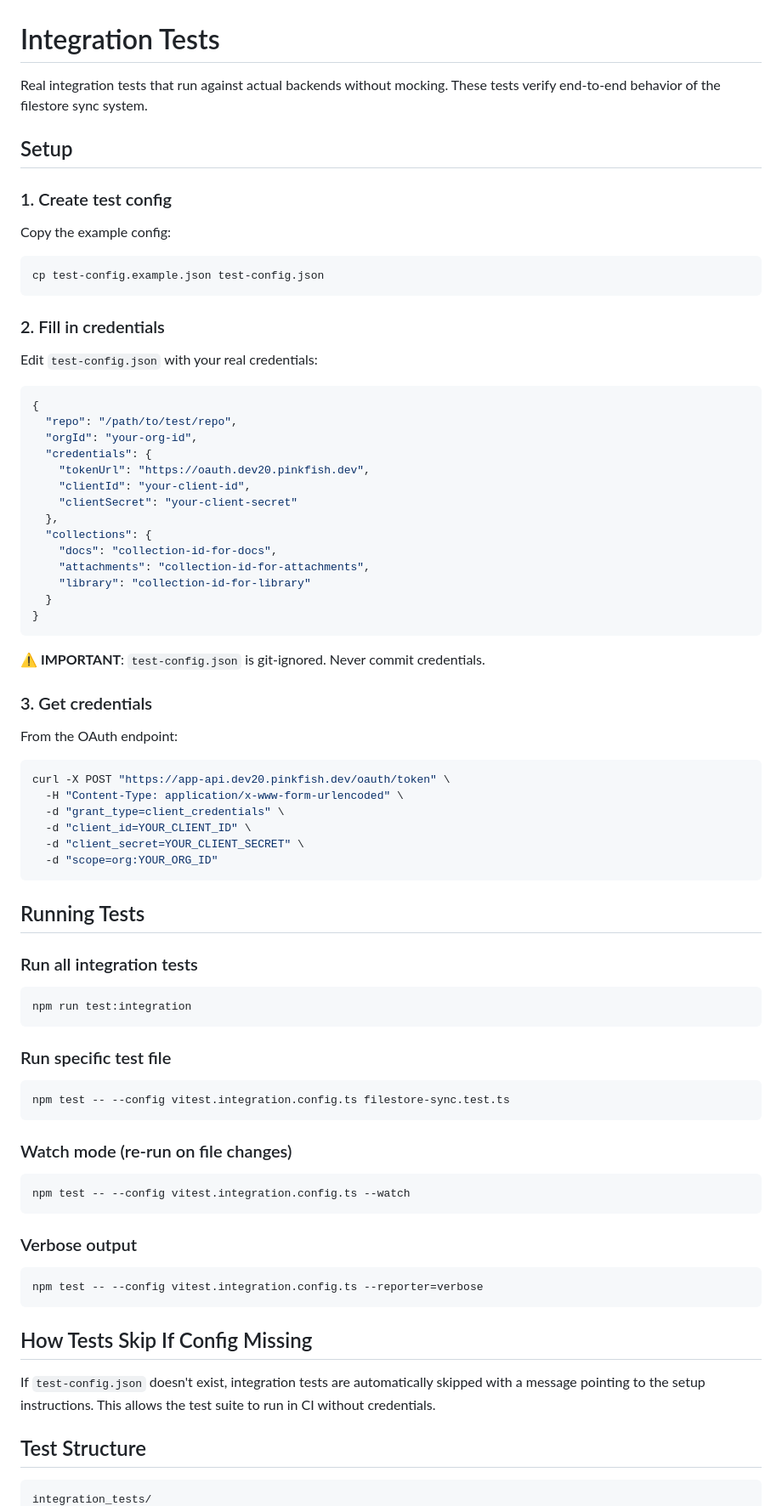
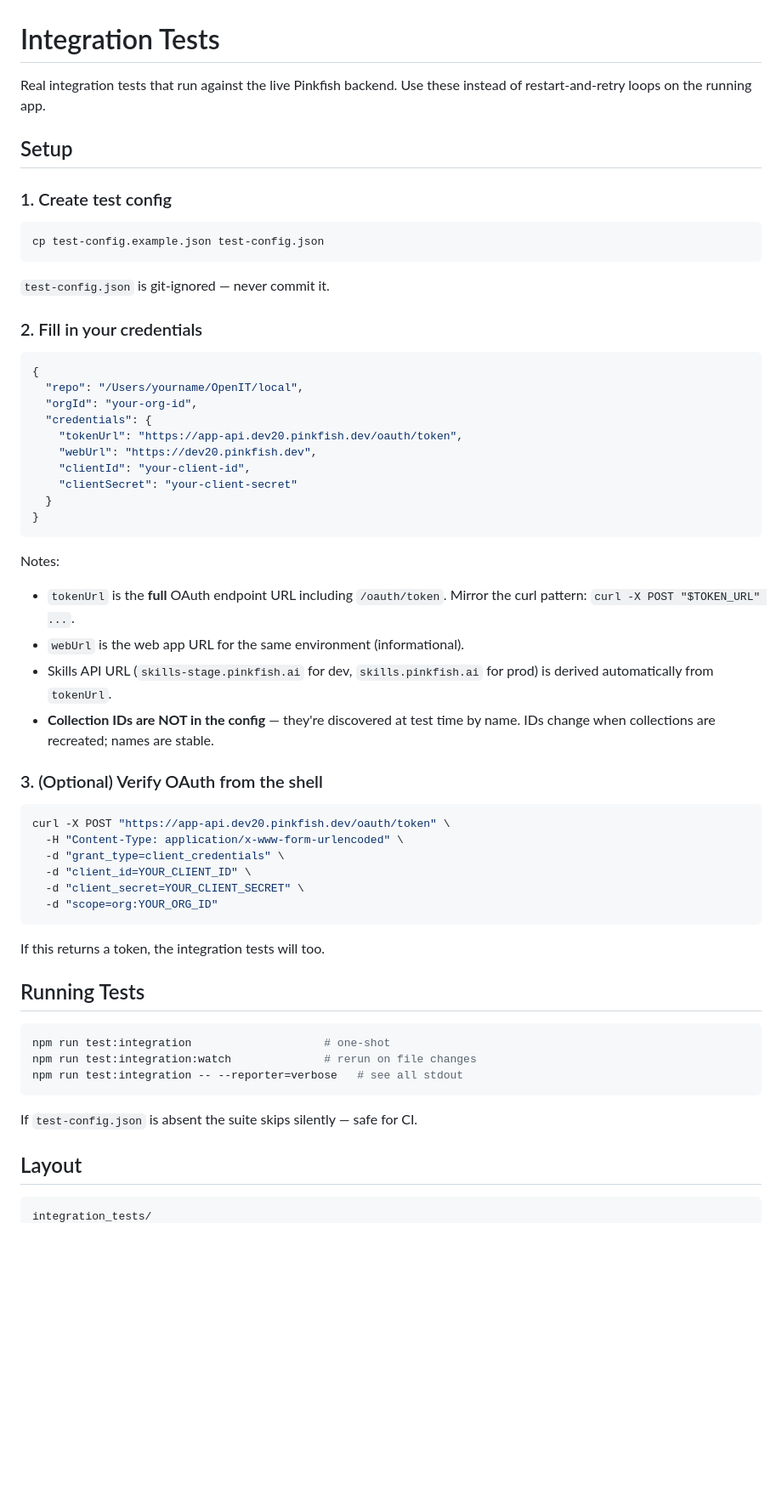
Before and after one commit to pinkfish-ai/openit-app, a Markdown page: integration_tests/README.md, the part around one of its changes. Shown at 85% size. Rendered like a GitHub page; blank space fills up the shorter version.

````diff
--- a/integration_tests/README.md
+++ b/integration_tests/README.md
@@ -1,42 +1,44 @@
 # Integration Tests
 
-Real integration tests that run against actual backends without mocking. These tests verify end-to-end behavior of the filestore sync system.
+Real integration tests that run against the live Pinkfish backend.
+Use these instead of restart-and-retry loops on the running app.
 
 ## Setup
 
 ### 1. Create test config
 
-Copy the example config:
 ```bash
 cp test-config.example.json test-config.json
 ```
 
-### 2. Fill in credentials
+`test-config.json` is git-ignored — never commit it.
 
-Edit `test-config.json` with your real credentials:
+### 2. Fill in your credentials
 
 ```json
 {
-  "repo": "/path/to/test/repo",
+  "repo": "/Users/yourname/OpenIT/local",
   "orgId": "your-org-id",
   "credentials": {
-    "tokenUrl": "https://oauth.dev20.pinkfish.dev",
+    "tokenUrl": "https://app-api.dev20.pinkfish.dev/oauth/token",
+    "webUrl": "https://dev20.pinkfish.dev",
     "clientId": "your-client-id",
     "clientSecret": "your-client-secret"
-  },
-  "collections": {
-    "docs": "collection-id-for-docs",
-    "attachments": "collection-id-for-attachments",
-    "library": "collection-id-for-library"
   }
 }
 ```
 
-**⚠️ IMPORTANT**: `test-config.json` is git-ignored. Never commit credentials.
+Notes:
+- `tokenUrl` is the **full** OAuth endpoint URL including `/oauth/token`.
+  Mirror the curl pattern: `curl -X POST "$TOKEN_URL" ...`.
+- `webUrl` is the web app URL for the same environment (informational).
+- Skills API URL (`skills-stage.pinkfish.ai` for dev, `skills.pinkfish.ai`
+  for prod) is derived automatically from `tokenUrl`.
+- **Collection IDs are NOT in the config** — they're discovered at test time
+  by name. IDs change when collections are recreated; names are stable.
 
-### 3. Get credentials
+### 3. (Optional) Verify OAuth from the shell
 
-From the OAuth endpoint:
 ```bash
 curl -X POST "https://app-api.dev20.pinkfish.dev/oauth/token" \
   -H "Content-Type: application/x-www-form-urlencoded" \
@@ -46,33 +48,19 @@ curl -X POST "https://app-api.dev20.pinkfish.dev/oauth/token" \
   -d "scope=org:YOUR_ORG_ID"
 ```
 
+If this returns a token, the integration tests will too.
+
 ## Running Tests
 
-### Run all integration tests
 ```bash
-npm run test:integration
+npm run test:integration                    # one-shot
+npm run test:integration:watch              # rerun on file changes
+npm run test:integration -- --reporter=verbose   # see all stdout
 ```
 
-### Run specific test file
-```bash
-npm test -- --config vitest.integration.config.ts filestore-sync.test.ts
-```
+If `test-config.json` is absent the suite skips silently — safe for CI.
 
-### Watch mode (re-run on file changes)
-```bash
-npm test -- --config vitest.integration.config.ts --watch
-```
-
-### Verbose output
-```bash
-npm test -- --config vitest.integration.config.ts --reporter=verbose
-```
-
-## How Tests Skip If Config Missing
-
-If `test-config.json` doesn't exist, integration tests are automatically skipped with a message pointing to the setup instructions. This allows the test suite to run in CI without credentials.
-
-## Test Structure
+## Layout
 
 ```
 integration_tests/
````
Also changed, not shown: other parts of integration_tests/README.md (+34 -64 lines).
